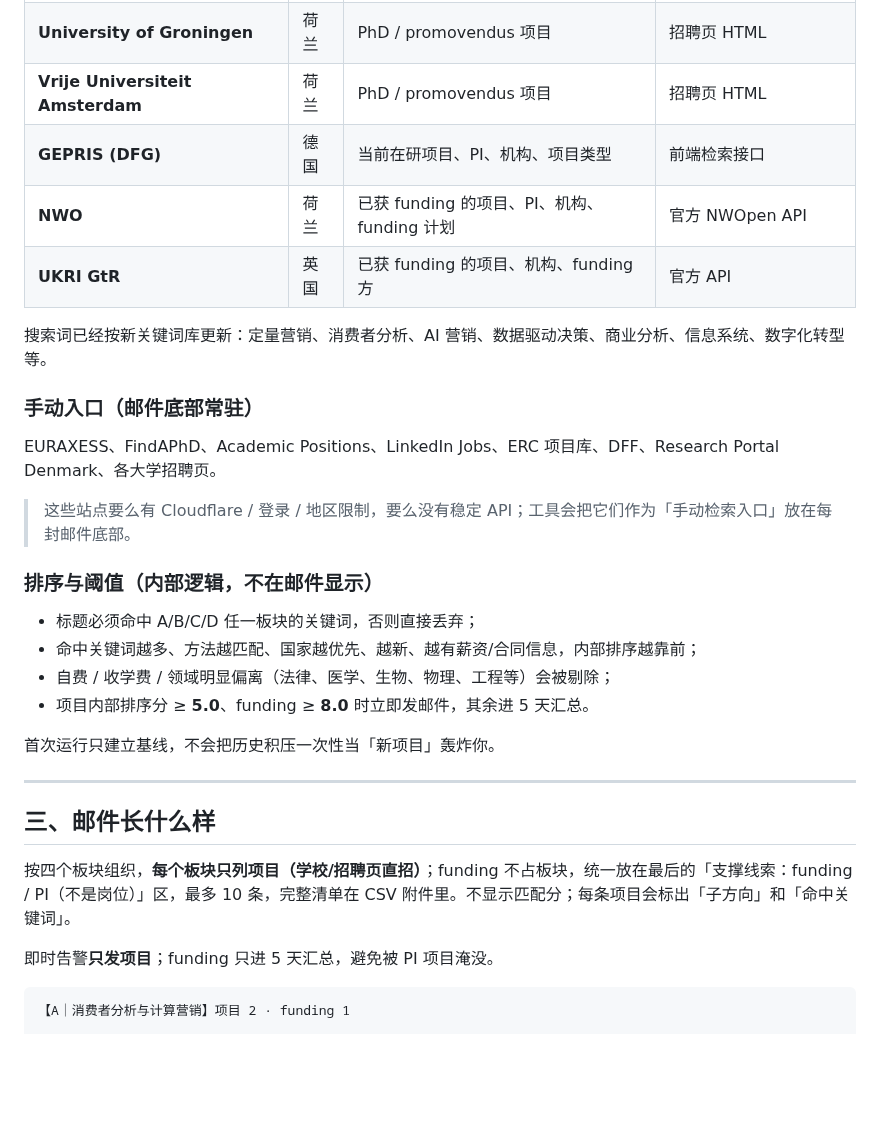
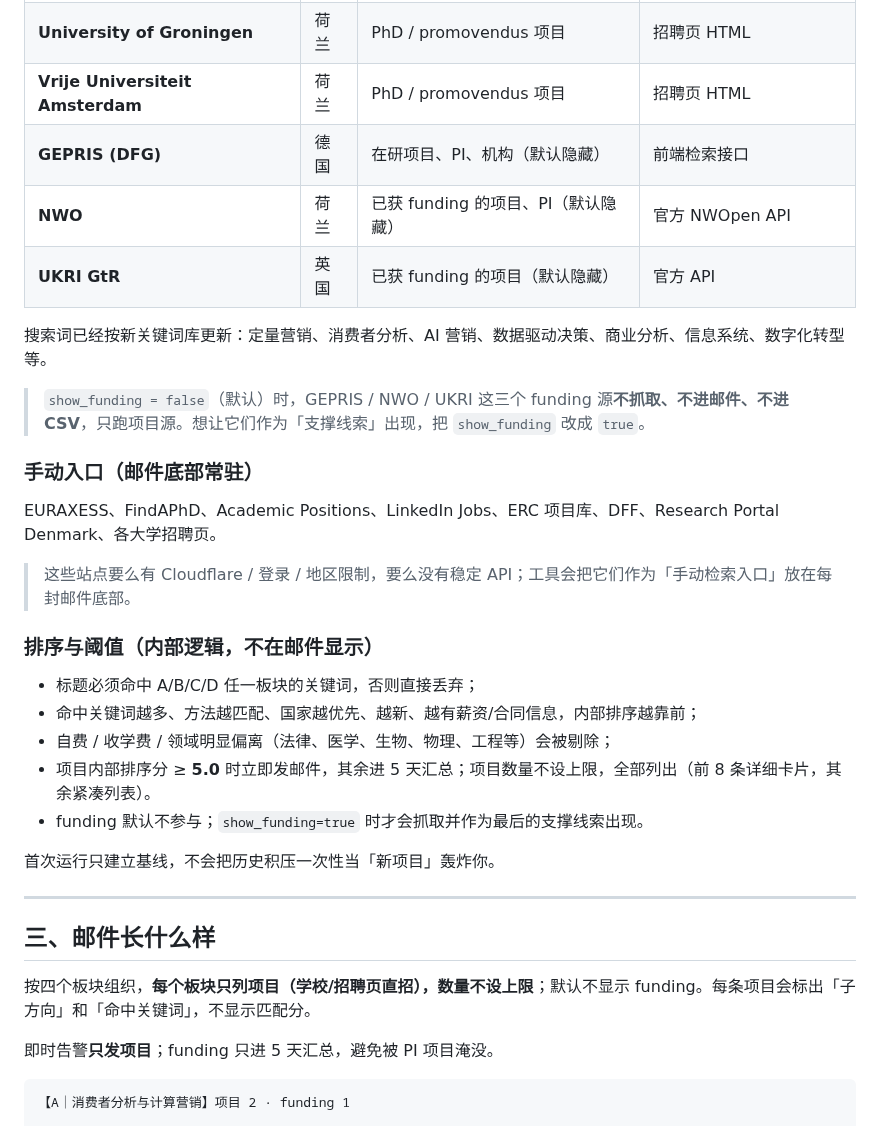
Before and after one commit to Marshall-Ge/phd-vacancy-radar, a Markdown page: README.md, the part around one of its changes. Drawn GitHub-style; blank space fills up the shorter version.

```diff
--- a/README.md
+++ b/README.md
@@ -51,11 +51,13 @@
 | **Copenhagen Business School** | 丹麦 | PhD / scholarship 项目 | 招聘页 HTML |
 | **University of Groningen** | 荷兰 | PhD / promovendus 项目 | 招聘页 HTML |
 | **Vrije Universiteit Amsterdam** | 荷兰 | PhD / promovendus 项目 | 招聘页 HTML |
-| **GEPRIS (DFG)** | 德国 | 当前在研项目、PI、机构、项目类型 | 前端检索接口 |
-| **NWO** | 荷兰 | 已获 funding 的项目、PI、机构、funding 计划 | 官方 NWOpen API |
-| **UKRI GtR** | 英国 | 已获 funding 的项目、机构、funding 方 | 官方 API |
+| **GEPRIS (DFG)** | 德国 | 在研项目、PI、机构（默认隐藏） | 前端检索接口 |
+| **NWO** | 荷兰 | 已获 funding 的项目、PI（默认隐藏） | 官方 NWOpen API |
+| **UKRI GtR** | 英国 | 已获 funding 的项目（默认隐藏） | 官方 API |
 
 搜索词已经按新关键词库更新：定量营销、消费者分析、AI 营销、数据驱动决策、商业分析、信息系统、数字化转型等。
+
+> `show_funding = false`（默认）时，GEPRIS / NWO / UKRI 这三个 funding 源**不抓取、不进邮件、不进 CSV**，只跑项目源。想让它们作为「支撑线索」出现，把 `show_funding` 改成 `true`。
 
 ### 手动入口（邮件底部常驻）
 
@@ -68,7 +70,8 @@ EURAXESS、FindAPhD、Academic Positions、LinkedIn Jobs、ERC 项目库、DFF
 - 标题必须命中 A/B/C/D 任一板块的关键词，否则直接丢弃；
 - 命中关键词越多、方法越匹配、国家越优先、越新、越有薪资/合同信息，内部排序越靠前；
 - 自费 / 收学费 / 领域明显偏离（法律、医学、生物、物理、工程等）会被剔除；
-- 项目内部排序分 ≥ **5.0**、funding ≥ **8.0** 时立即发邮件，其余进 5 天汇总。
+- 项目内部排序分 ≥ **5.0** 时立即发邮件，其余进 5 天汇总；项目数量不设上限，全部列出（前 8 条详细卡片，其余紧凑列表）。
+- funding 默认不参与；`show_funding=true` 时才会抓取并作为最后的支撑线索出现。
 
 首次运行只建立基线，不会把历史积压一次性当「新项目」轰炸你。
 
@@ -76,7 +79,7 @@ EURAXESS、FindAPhD、Academic Positions、LinkedIn Jobs、ERC 项目库、DFF
 
 ## 三、邮件长什么样
 
-按四个板块组织，**每个板块只列项目（学校/招聘页直招）**；funding 不占板块，统一放在最后的「支撑线索：funding / PI（不是岗位）」区，最多 10 条，完整清单在 CSV 附件里。不显示匹配分；每条项目会标出「子方向」和「命中关键词」。
+按四个板块组织，**每个板块只列项目（学校/招聘页直招），数量不设上限**；默认不显示 funding。每条项目会标出「子方向」和「命中关键词」，不显示匹配分。
 
 即时告警**只发项目**；funding 只进 5 天汇总，避免被 PI 项目淹没。
 
```
Also changed, not shown: other parts of README.md (+6 -3 lines), docs/digest_preview.png, 5 other files.
